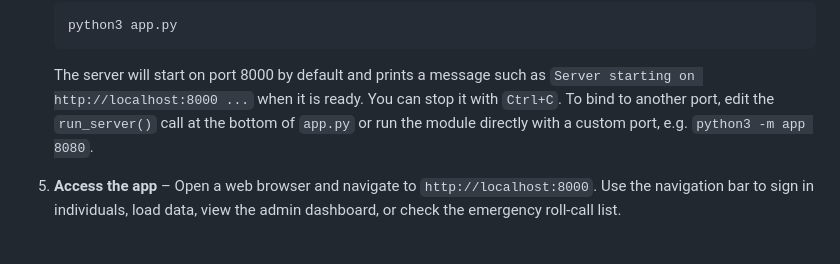
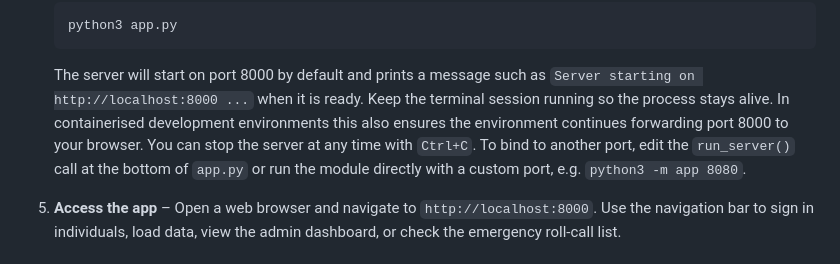
Before and after one commit to lrn2codenow/ABA-Sign-In-App, a Markdown page: README.md, the part around the change. Drawn GitHub-style.

Commit message:
Document keeping dev server session open

```diff
--- a/README.md
+++ b/README.md
@@ -62,9 +62,12 @@ complicated infrastructure.
 
    The server will start on port 8000 by default and prints a message
    such as `Server starting on http://localhost:8000 ...` when it is
-   ready. You can stop it with `Ctrl+C`. To bind to another port, edit
-   the `run_server()` call at the bottom of `app.py` or run the module
-   directly with a custom port, e.g. `python3 -m app 8080`.
+   ready. Keep the terminal session running so the process stays alive.
+   In containerised development environments this also ensures the
+   environment continues forwarding port 8000 to your browser. You can
+   stop the server at any time with `Ctrl+C`. To bind to another port,
+   edit the `run_server()` call at the bottom of `app.py` or run the
+   module directly with a custom port, e.g. `python3 -m app 8080`.
 
 5. **Access the app** – Open a web browser and navigate to
    `http://localhost:8000`. Use the navigation bar to sign in
```
